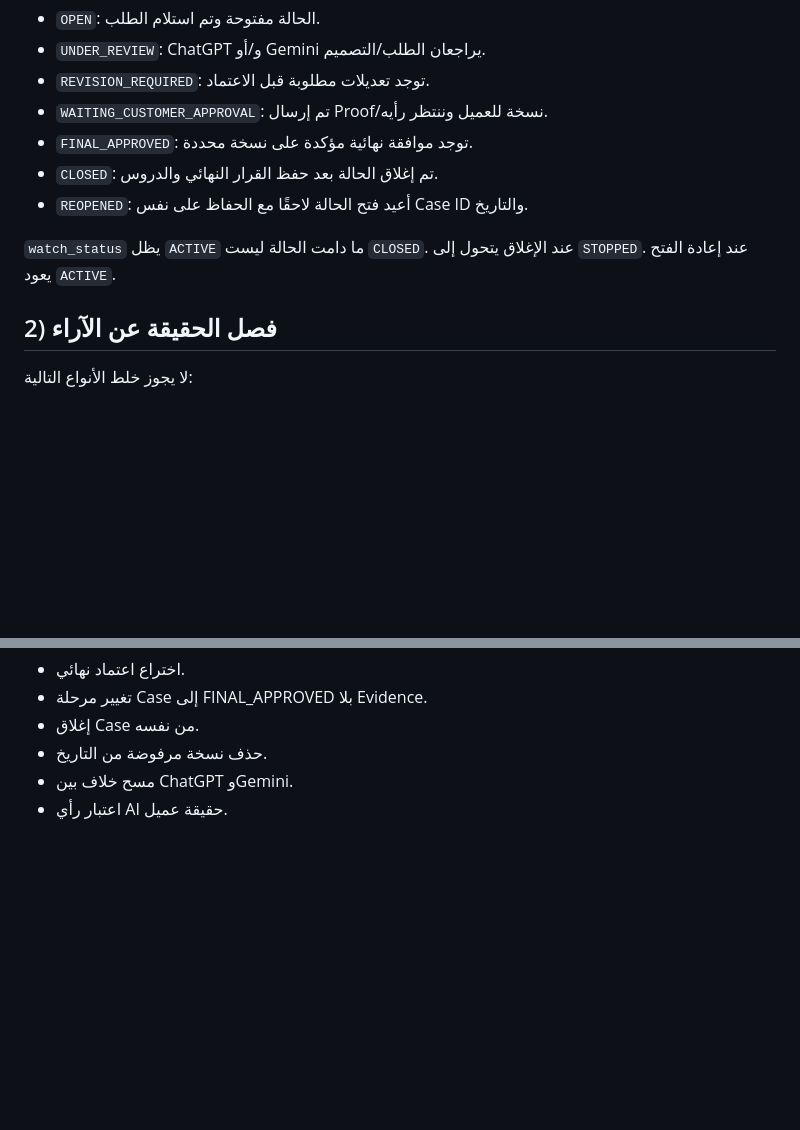
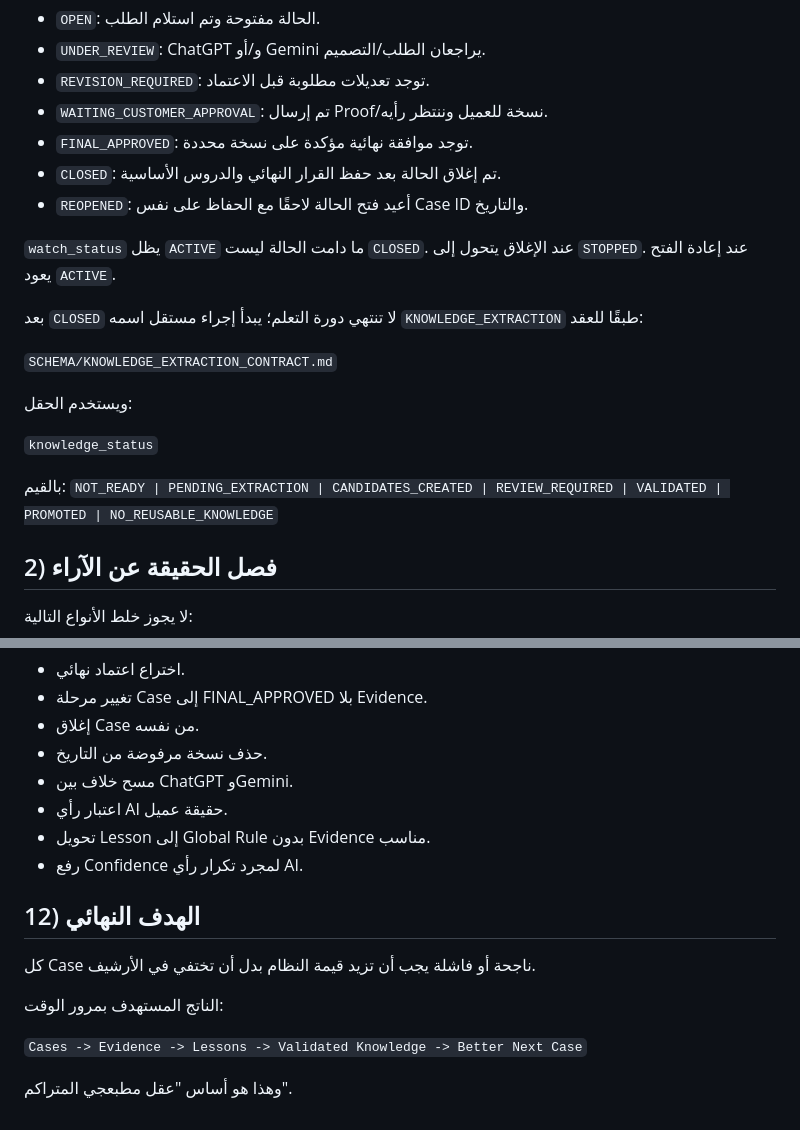
Before and after one commit to fawakhry/Matbagy-Design-Workflow, a Markdown page: صندوق_مطبعجي/SCHEMA/CASE_LIFECYCLE_AND_LEARNING.md, 2 parts joined by grey strips. GitHub-like rendering; blank space fills up the shorter version.

```diff
--- a/صندوق_مطبعجي/SCHEMA/CASE_LIFECYCLE_AND_LEARNING.md
+++ b/صندوق_مطبعجي/SCHEMA/CASE_LIFECYCLE_AND_LEARNING.md
@@ -14,10 +14,21 @@
 - `REVISION_REQUIRED`: توجد تعديلات مطلوبة قبل الاعتماد.
 - `WAITING_CUSTOMER_APPROVAL`: تم إرسال Proof/نسخة للعميل وننتظر رأيه.
 - `FINAL_APPROVED`: توجد موافقة نهائية مؤكدة على نسخة محددة.
-- `CLOSED`: تم إغلاق الحالة بعد حفظ القرار النهائي والدروس.
+- `CLOSED`: تم إغلاق الحالة بعد حفظ القرار النهائي والدروس الأساسية.
 - `REOPENED`: أعيد فتح الحالة لاحقًا مع الحفاظ على نفس Case ID والتاريخ.
 
 `watch_status` يظل `ACTIVE` ما دامت الحالة ليست `CLOSED`. عند الإغلاق يتحول إلى `STOPPED`. عند إعادة الفتح يعود `ACTIVE`.
+
+بعد `CLOSED` لا تنتهي دورة التعلم؛ يبدأ إجراء مستقل اسمه `KNOWLEDGE_EXTRACTION` طبقًا للعقد:
+
+`SCHEMA/KNOWLEDGE_EXTRACTION_CONTRACT.md`
+
+ويستخدم الحقل:
+
+`knowledge_status`
+
+بالقيم:
+`NOT_READY | PENDING_EXTRACTION | CANDIDATES_CREATED | REVIEW_REQUIRED | VALIDATED | PROMOTED | NO_REUSABLE_KNOWLEDGE`
 
 ## 2) فصل الحقيقة عن الآراء
 
@@ -156,3 +197,15 @@
 - حذف نسخة مرفوضة من التاريخ.
 - مسح خلاف بين ChatGPT وGemini.
 - اعتبار رأي AI حقيقة عميل.
+- تحويل Lesson إلى Global Rule بدون Evidence مناسب.
+- رفع Confidence لمجرد تكرار رأي AI.
+
+## 12) الهدف النهائي
+
+كل Case ناجحة أو فاشلة يجب أن تزيد قيمة النظام بدل أن تختفي في الأرشيف.
+
+الناتج المستهدف بمرور الوقت:
+
+`Cases -> Evidence -> Lessons -> Validated Knowledge -> Better Next Case`
+
+وهذا هو أساس "عقل مطبعجي المتراكم".
```
Also changed, not shown: other parts of صندوق_مطبعجي/SCHEMA/CASE_LIFECYCLE_AND_LEARNING.md (+33 -3 lines).
